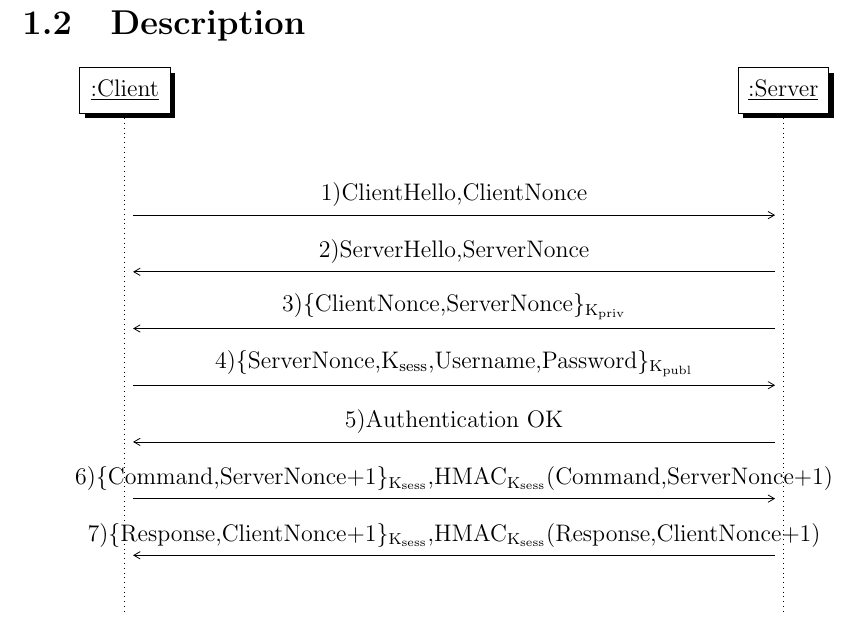
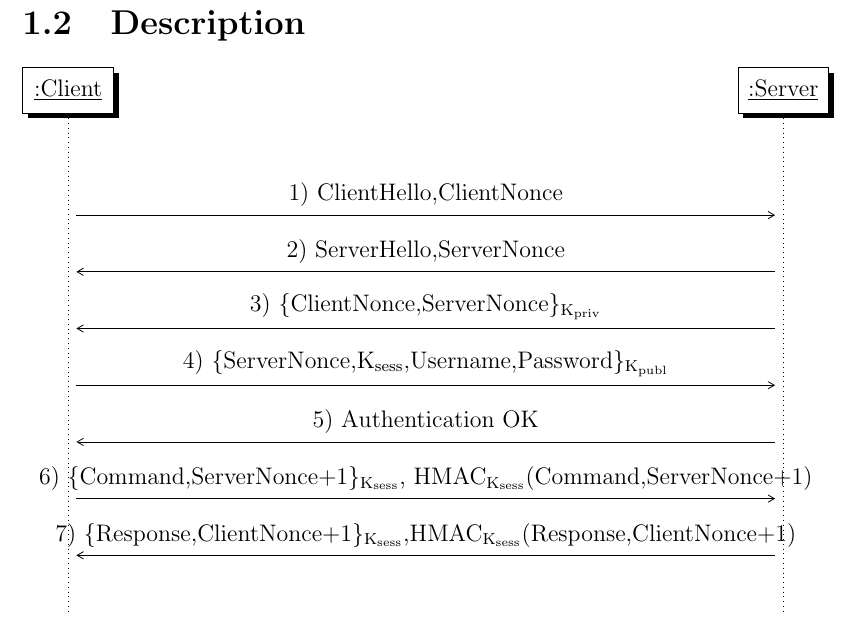
Before and after one commit to psoftware/secure-fap, a LaTeX document (docs/maindoc/cybersecurity.tex, which reads docs/maindoc/chapters/description_protocol.tex): part of page 4 of 4, cut so that both start at the same text. Compiled offline with pdfLaTeX.

Commit message:
docs/maindoc: added more spacing in diagram

```diff
--- a/docs/maindoc/chapters/description_protocol.tex
+++ b/docs/maindoc/chapters/description_protocol.tex
@@ -6,13 +6,13 @@
 \section{Description}
 \begin{sequencediagram}
 	\def\unitfactor{1}
-	\newinst[1]{cl}{:Client}
-	\newinst[10]{sr}{:Server}
-	\mess{cl}{1)ClientHello,ClientNonce}{sr}
-	\mess{sr}{2)ServerHello,ServerNonce}{cl}
-	\mess{sr}{3)\(\lbrace\)ClientNonce,ServerNonce\(\rbrace\)\textsubscript{K\textsubscript{priv}}}{cl}
-	\mess{cl}{4)\(\lbrace\)ServerNonce,K\textsubscript{sess},Username,Password\(\rbrace\)\textsubscript{K\textsubscript{publ}}}{sr}
-	\mess{sr}{5)Authentication OK}{cl}
-	\mess{cl}{6)\(\lbrace\)Command,ServerNonce+1\(\rbrace\)\textsubscript{K\textsubscript{sess}},HMAC\textsubscript{K\textsubscript{sess}}(Command,ServerNonce+1)}{sr}
-	\mess{sr}{7)\(\lbrace\)Response,ClientNonce+1\(\rbrace\)\textsubscript{K\textsubscript{sess}},HMAC\textsubscript{K\textsubscript{sess}}(Response,ClientNonce+1)}{cl}
+	\newinst[0]{cl}{:Client}
+	\newinst[11]{sr}{:Server}
+	\mess{cl}{1) ClientHello,ClientNonce}{sr}
+	\mess{sr}{2) ServerHello,ServerNonce}{cl}
+	\mess{sr}{3) \(\lbrace\)ClientNonce,ServerNonce\(\rbrace\)\textsubscript{K\textsubscript{priv}}}{cl}
+	\mess{cl}{4) \(\lbrace\)ServerNonce,K\textsubscript{sess},Username,Password\(\rbrace\)\textsubscript{K\textsubscript{publ}}}{sr}
+	\mess{sr}{5) Authentication OK}{cl}
+	\mess{cl}{6) \(\lbrace\)Command,ServerNonce+1\(\rbrace\)\textsubscript{K\textsubscript{sess}}, HMAC\textsubscript{K\textsubscript{sess}}(Command,ServerNonce+1)}{sr}
+	\mess{sr}{7) \(\lbrace\)Response,ClientNonce+1\(\rbrace\)\textsubscript{K\textsubscript{sess}},HMAC\textsubscript{K\textsubscript{sess}}(Response,ClientNonce+1)}{cl}
 \end{sequencediagram}
```
